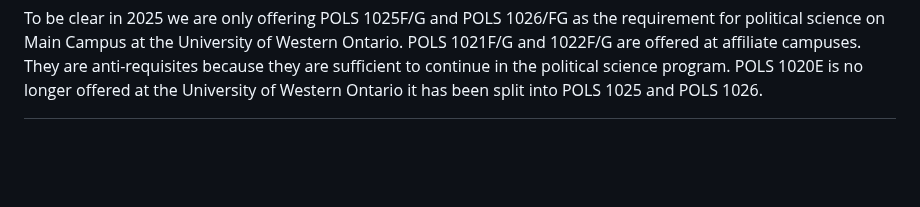
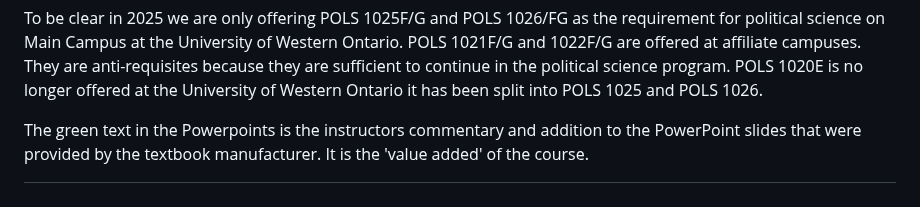
Before and after one commit to dbousfie/1026bot, a Markdown page: syllabus.md, the part around the change. GitHub-like rendering; blank space fills up the shorter version.

```diff
--- a/syllabus.md
+++ b/syllabus.md
@@ -1434,3 +1434,5 @@ Honours Specialization in International Relations (IR)
 
 
 To be clear in 2025 we are only offering POLS 1025F/G and POLS 1026/FG as the requirement for political science on Main Campus at the University of Western Ontario. POLS 1021F/G and 1022F/G are offered at affiliate campuses. They are anti-requisites because they are sufficient to continue in the political science program.  POLS 1020E is no longer offered at the University of Western Ontario it has been split into POLS 1025 and POLS 1026.
+
+The green text in the Powerpoints is the instructors commentary and addition to the PowerPoint slides that were provided by the textbook manufacturer. It is the 'value added' of the course.
```
